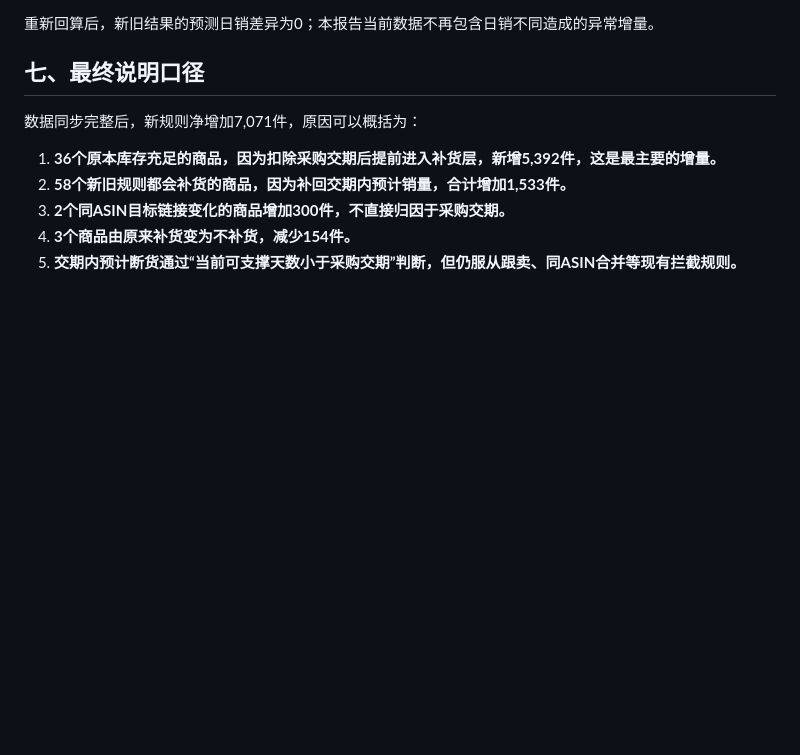
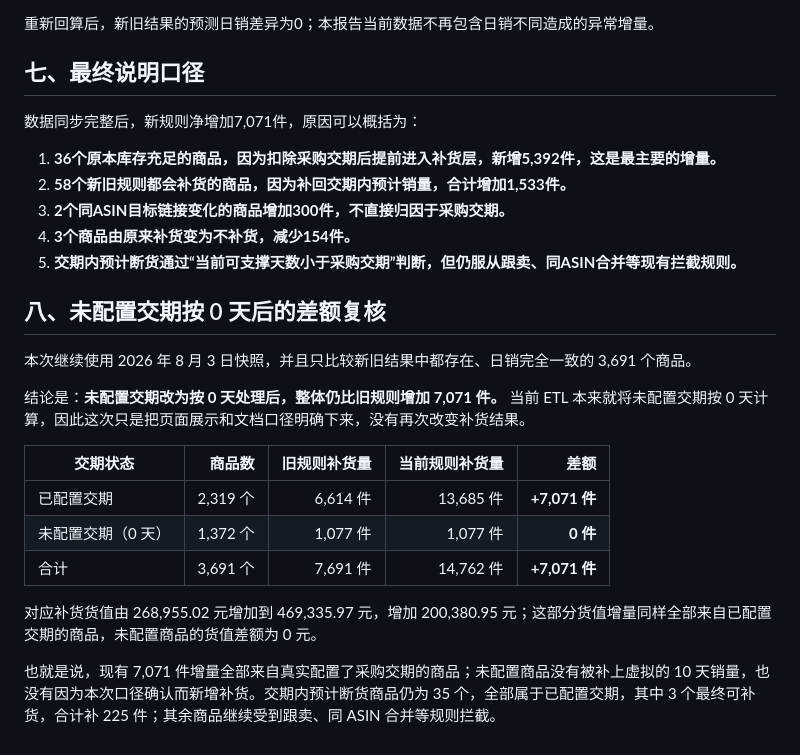
Before and after one commit to te193/fastapi_echarts_app, a Markdown page: docs/补货规则采购交期前后差异说明.md, the part around the change. Drawn GitHub-style; blank space fills up the shorter version.

Commit message:
补充未配置交期按零天后的差额复核

```diff
--- a/docs/补货规则采购交期前后差异说明.md
+++ b/docs/补货规则采购交期前后差异说明.md
@@ -198,3 +198,19 @@ R < 0：新货到达前预计会断货
 3. **2个同ASIN目标链接变化的商品增加300件，不直接归因于采购交期。**
 4. **3个商品由原来补货变为不补货，减少154件。**
 5. **交期内预计断货通过“当前可支撑天数小于采购交期”判断，但仍服从跟卖、同ASIN合并等现有拦截规则。**
+
+## 八、未配置交期按 0 天后的差额复核
+
+本次继续使用 2026 年 8 月 3 日快照，并且只比较新旧结果中都存在、日销完全一致的 3,691 个商品。
+
+结论是：**未配置交期改为按 0 天处理后，整体仍比旧规则增加 7,071 件。** 当前 ETL 本来就将未配置交期按 0 天计算，因此这次只是把页面展示和文档口径明确下来，没有再次改变补货结果。
+
+| 交期状态 | 商品数 | 旧规则补货量 | 当前规则补货量 | 差额 |
+|---|---:|---:|---:|---:|
+| 已配置交期 | 2,319 个 | 6,614 件 | 13,685 件 | **+7,071 件** |
+| 未配置交期（0 天） | 1,372 个 | 1,077 件 | 1,077 件 | **0 件** |
+| 合计 | 3,691 个 | 7,691 件 | 14,762 件 | **+7,071 件** |
+
+对应补货货值由 268,955.02 元增加到 469,335.97 元，增加 200,380.95 元；这部分货值增量同样全部来自已配置交期的商品，未配置商品的货值差额为 0 元。
+
+也就是说，现有 7,071 件增量全部来自真实配置了采购交期的商品；未配置商品没有被补上虚拟的 10 天销量，也没有因为本次口径确认而新增补货。交期内预计断货商品仍为 35 个，全部属于已配置交期，其中 3 个最终可补货，合计补 225 件；其余商品继续受到跟卖、同 ASIN 合并等规则拦截。
```
